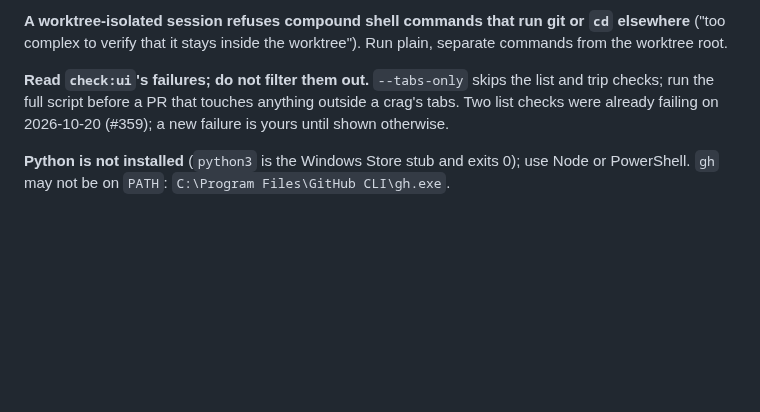
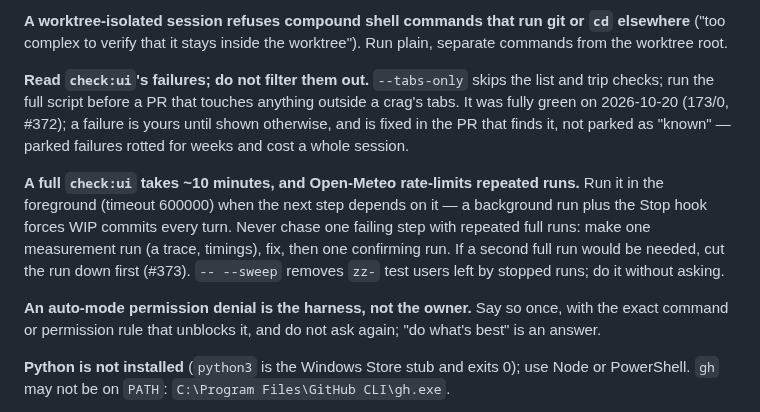
Before and after one commit to TimHogan-HD/WeatherTeam6, a Markdown page: CLAUDE.md, the part around the change. Rendered like a GitHub page; blank space fills up the shorter version.

Commit message:
CLAUDE.md: check:ui runs in the foreground, failures are fixed not parked, denials are said once
Co-Authored-By: Claude Opus 5.5 <noreply@anthropic.com>

```diff
--- a/CLAUDE.md
+++ b/CLAUDE.md
@@ -161,7 +161,11 @@ a credential, a dashboard setting, a phone, a product decision.>
 
 **A worktree-isolated session refuses compound shell commands that run git or `cd` elsewhere** ("too complex to verify that it stays inside the worktree"). Run plain, separate commands from the worktree root.
 
-**Read `check:ui`'s failures; do not filter them out.** `--tabs-only` skips the list and trip checks; run the full script before a PR that touches anything outside a crag's tabs. Two list checks were already failing on 2026-10-20 (#359); a new failure is yours until shown otherwise.
+**Read `check:ui`'s failures; do not filter them out.** `--tabs-only` skips the list and trip checks; run the full script before a PR that touches anything outside a crag's tabs. It was fully green on 2026-10-20 (173/0, #372); a failure is yours until shown otherwise, and is fixed in the PR that finds it, not parked as "known" — parked failures rotted for weeks and cost a whole session.
+
+**A full `check:ui` takes ~10 minutes, and Open-Meteo rate-limits repeated runs.** Run it in the foreground (timeout 600000) when the next step depends on it — a background run plus the Stop hook forces WIP commits every turn. Never chase one failing step with repeated full runs: make one measurement run (a trace, timings), fix, then one confirming run. If a second full run would be needed, cut the run down first (#373). `-- --sweep` removes `zz-` test users left by stopped runs; do it without asking.
+
+**An auto-mode permission denial is the harness, not the owner.** Say so once, with the exact command or permission rule that unblocks it, and do not ask again; "do what's best" is an answer.
 
 **Python is not installed** (`python3` is the Windows Store stub and exits 0); use Node or PowerShell. `gh` may not be on `PATH`: `C:\Program Files\GitHub CLI\gh.exe`.
 
```
